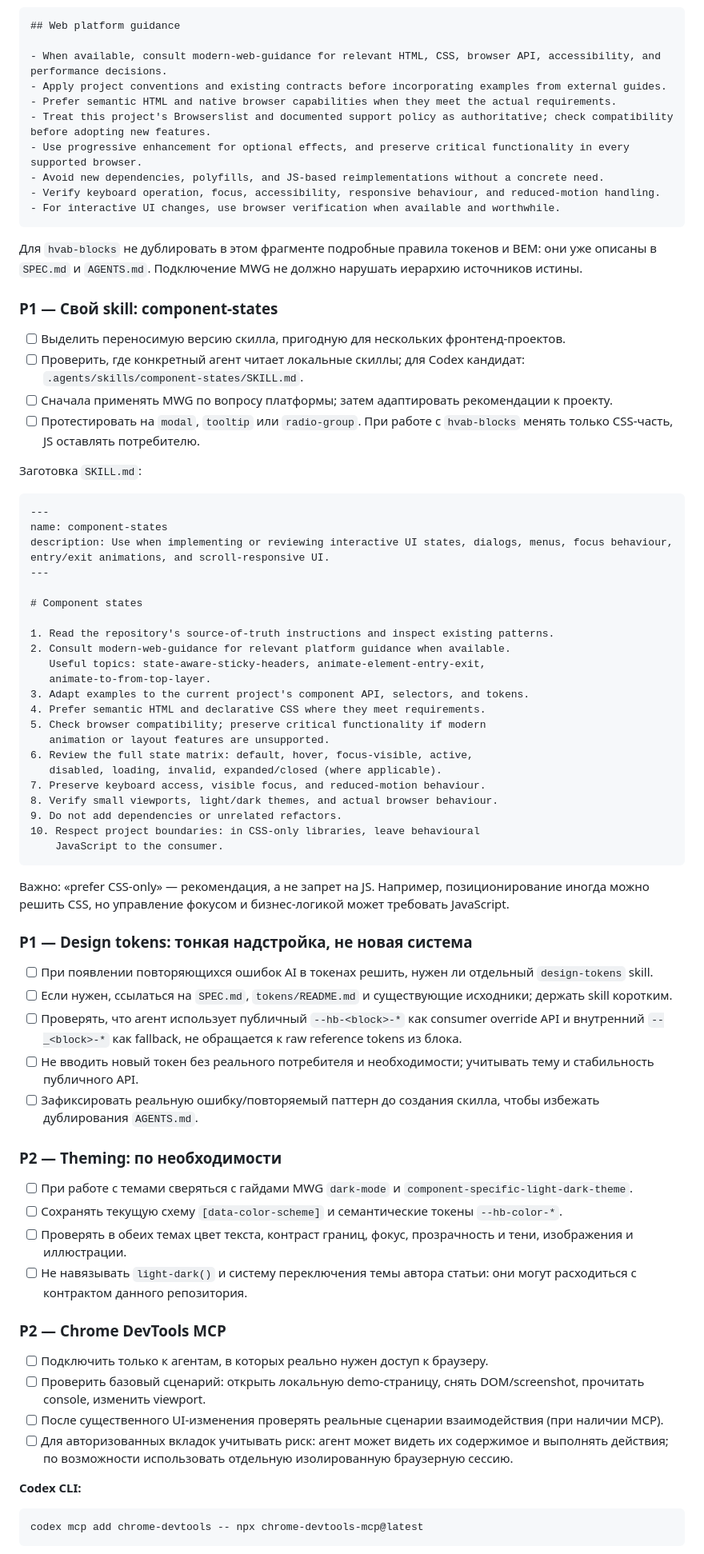
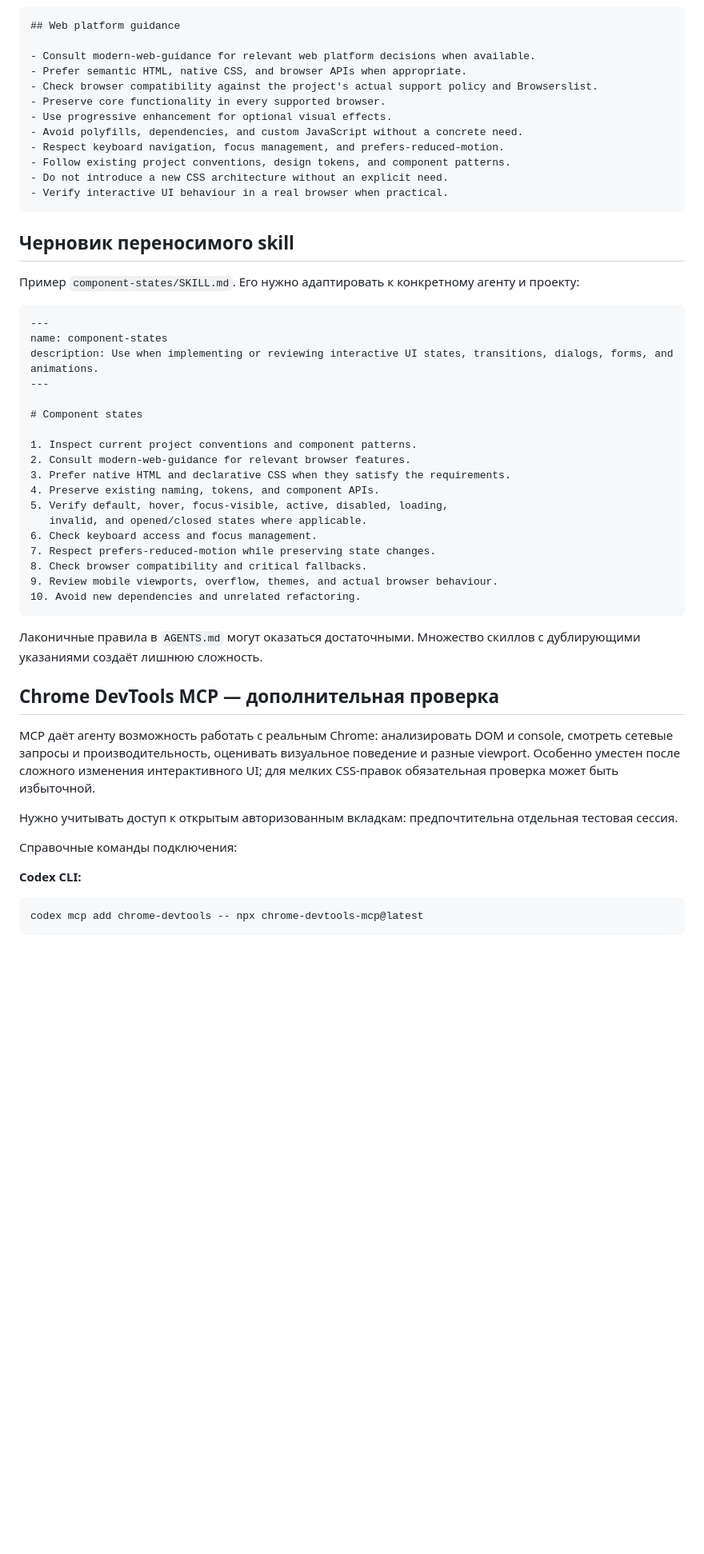
Before and after one commit to hvab/hvab-blocks, a Markdown page: .project/WEB-PLATFORM-AGENT-GUIDANCE.md, the part around one of its changes. Shown at 80% size. GitHub-like rendering; blank space fills up the shorter version.

Commit message:
docs: preserve web guidance research notes without project rollout plan

```diff
--- a/.project/WEB-PLATFORM-AGENT-GUIDANCE.md
+++ b/.project/WEB-PLATFORM-AGENT-GUIDANCE.md
@@ -99,75 +81,52 @@ npx modern-web-guidance@latest retrieve "animate-to-from-top-layer"
 ~~~markdown
 ## Web platform guidance
 
-- When available, consult modern-web-guidance for relevant HTML, CSS, browser API, accessibility, and performance decisions.
-- Apply project conventions and existing contracts before incorporating examples from external guides.
-- Prefer semantic HTML and native browser capabilities when they meet the actual requirements.
-- Treat this project's Browserslist and documented support policy as authoritative; check compatibility before adopting new features.
-- Use progressive enhancement for optional effects, and preserve critical functionality in every supported browser.
-- Avoid new dependencies, polyfills, and JS-based reimplementations without a concrete need.
-- Verify keyboard operation, focus, accessibility, responsive behaviour, and reduced-motion handling.
-- For interactive UI changes, use browser verification when available and worthwhile.
+- Consult modern-web-guidance for relevant web platform decisions when available.
+- Prefer semantic HTML, native CSS, and browser APIs when appropriate.
+- Check browser compatibility against the project's actual support policy and Browserslist.
+- Preserve core functionality in every supported browser.
+- Use progressive enhancement for optional visual effects.
+- Avoid polyfills, dependencies, and custom JavaScript without a concrete need.
+- Respect keyboard navigation, focus management, and prefers-reduced-motion.
+- Follow existing project conventions, design tokens, and component patterns.
+- Do not introduce a new CSS architecture without an explicit need.
+- Verify interactive UI behaviour in a real browser when practical.
 ~~~
 
-Для `hvab-blocks` не дублировать в этом фрагменте подробные правила токенов и BEM: они уже описаны в `SPEC.md` и `AGENTS.md`. Подключение MWG не должно нарушать иерархию источников истины.
+## Черновик переносимого skill
 
-### P1 — Свой skill: component-states
-
-- [ ] Выделить переносимую версию скилла, пригодную для нескольких фронтенд-проектов.
-- [ ] Проверить, где конкретный агент читает локальные скиллы; для Codex кандидат: `.agents/skills/component-states/SKILL.md`.
-- [ ] Сначала применять MWG по вопросу платформы; затем адаптировать рекомендации к проекту.
-- [ ] Протестировать на `modal`, `tooltip` или `radio-group`. При работе с `hvab-blocks` менять только CSS-часть, JS оставлять потребителю.
-
-Заготовка `SKILL.md`:
+Пример `component-states/SKILL.md`. Его нужно адаптировать к конкретному агенту и проекту:
 
 ~~~markdown
 ---
 name: component-states
-description: Use when implementing or reviewing interactive UI states, dialogs, menus, focus behaviour, entry/exit animations, and scroll-responsive UI.
+description: Use when implementing or reviewing interactive UI states, transitions, dialogs, forms, and animations.
 ---
 
 # Component states
 
-1. Read the repository's source-of-truth instructions and inspect existing patterns.
-2. Consult modern-web-guidance for relevant platform guidance when available.
-   Useful topics: state-aware-sticky-headers, animate-element-entry-exit,
-   animate-to-from-top-layer.
-3. Adapt examples to the current project's component API, selectors, and tokens.
-4. Prefer semantic HTML and declarative CSS where they meet requirements.
-5. Check browser compatibility; preserve critical functionality if modern
-   animation or layout features are unsupported.
-6. Review the full state matrix: default, hover, focus-visible, active,
-   disabled, loading, invalid, expanded/closed (where applicable).
-7. Preserve keyboard access, visible focus, and reduced-motion behaviour.
-8. Verify small viewports, light/dark themes, and actual browser behaviour.
-9. Do not add dependencies or unrelated refactors.
-10. Respect project boundaries: in CSS-only libraries, leave behavioural
-    JavaScript to the consumer.
+1. Inspect current project conventions and component patterns.
+2. Consult modern-web-guidance for relevant browser features.
+3. Prefer native HTML and declarative CSS when they satisfy the requirements.
+4. Preserve existing naming, tokens, and component APIs.
+5. Verify default, hover, focus-visible, active, disabled, loading,
+   invalid, and opened/closed states where applicable.
+6. Check keyboard access and focus management.
+7. Respect prefers-reduced-motion while preserving state changes.
+8. Check browser compatibility and critical fallbacks.
+9. Review mobile viewports, overflow, themes, and actual browser behaviour.
+10. Avoid new dependencies and unrelated refactoring.
 ~~~
 
-Важно: «prefer CSS-only» — рекомендация, а не запрет на JS. Например, позиционирование иногда можно решить CSS, но управление фокусом и бизнес-логикой может требовать JavaScript.
+Лаконичные правила в `AGENTS.md` могут оказаться достаточными. Множество скиллов с дублирующими указаниями создаёт лишнюю сложность.
 
-### P1 — Design tokens: тонкая надстройка, не новая система
+## Chrome DevTools MCP — дополнительная проверка
 
-- [ ] При появлении повторяющихся ошибок AI в токенах решить, нужен ли отдельный `design-tokens` skill.
-- [ ] Если нужен, ссылаться на `SPEC.md`, `tokens/README.md` и существующие исходники; держать skill коротким.
-- [ ] Проверять, что агент использует публичный `--hb-<block>-*` как consumer override API и внутренний `--_<block>-*` как fallback, не обращается к raw reference tokens из блока.
-- [ ] Не вводить новый токен без реального потребителя и необходимости; учитывать тему и стабильность публичного API.
-- [ ] Зафиксировать реальную ошибку/повторяемый паттерн до создания скилла, чтобы избежать дублирования `AGENTS.md`.
+MCP даёт агенту возможность работать с реальным Chrome: анализировать DOM и console, смотреть сетевые запросы и производительность, оценивать визуальное поведение и разные viewport. Особенно уместен после сложного изменения интерактивного UI; для мелких CSS-правок обязательная проверка может быть избыточной.
 
-### P2 — Theming: по необходимости
+Нужно учитывать доступ к открытым авторизованным вкладкам: предпочтительна отдельная тестовая сессия.
 
-- [ ] При работе с темами сверяться с гайдами MWG `dark-mode` и `component-specific-light-dark-theme`.
-- [ ] Сохранять текущую схему `[data-color-scheme]` и семантические токены `--hb-color-*`.
-- [ ] Проверять в обеих темах цвет текста, контраст границ, фокус, прозрачность и тени, изображения и иллюстрации.
-- [ ] Не навязывать `light-dark()` и систему переключения темы автора статьи: они могут расходиться с контрактом данного репозитория.
-
-### P2 — Chrome DevTools MCP
-
-- [ ] Подключить только к агентам, в которых реально нужен доступ к браузеру.
-- [ ] Проверить базовый сценарий: открыть локальную demo-страницу, снять DOM/screenshot, прочитать console, изменить viewport.
-- [ ] После существенного UI-изменения проверять реальные сценарии взаимодействия (при наличии MCP).
-- [ ] Для авторизованных вкладок учитывать риск: агент может видеть их содержимое и выполнять действия; по возможности использовать отдельную изолированную браузерную сессию.
+Справочные команды подключения:
 
 **Codex CLI:**
 
```
Also changed, not shown: other parts of .project/WEB-PLATFORM-AGENT-GUIDANCE.md (+102 -127 lines).
